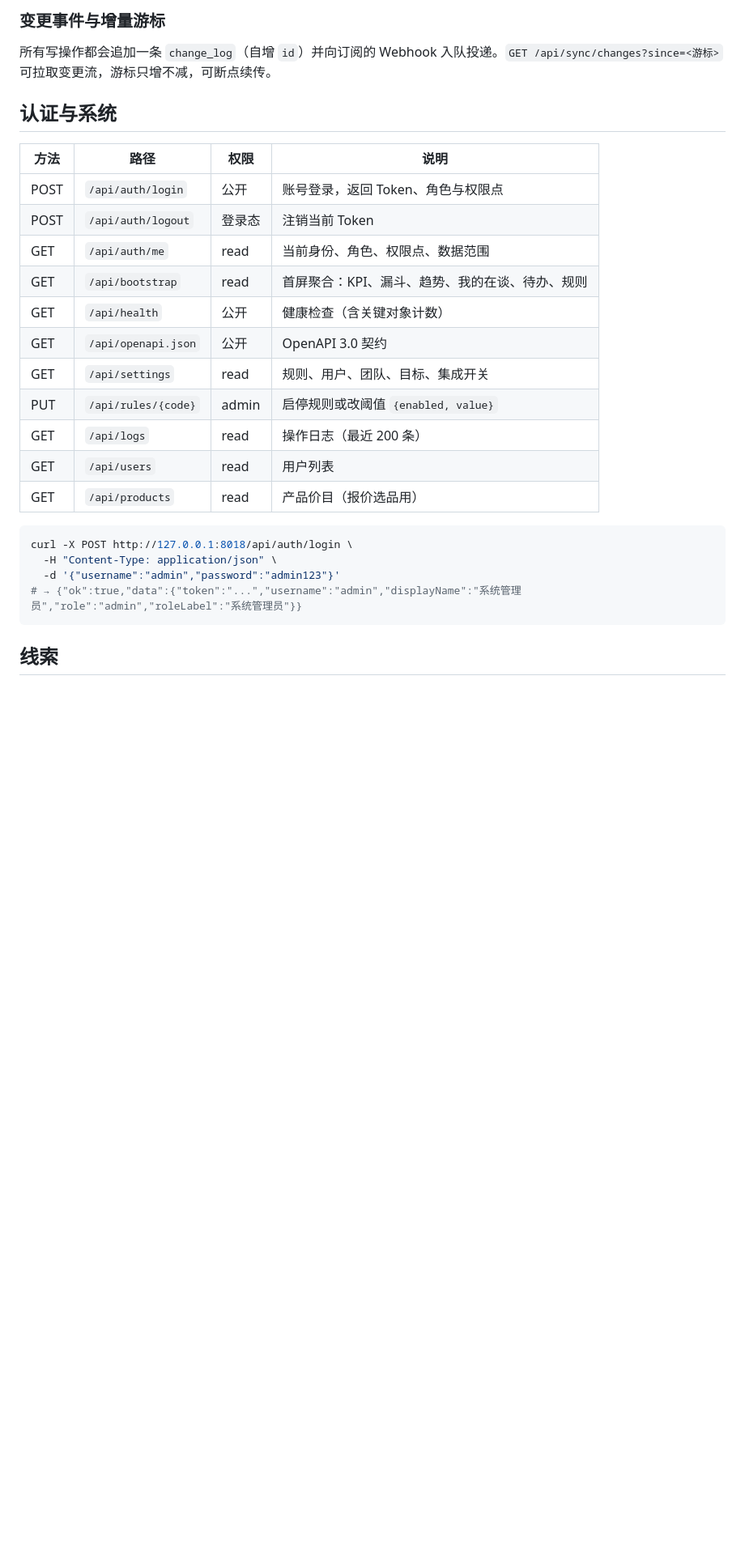
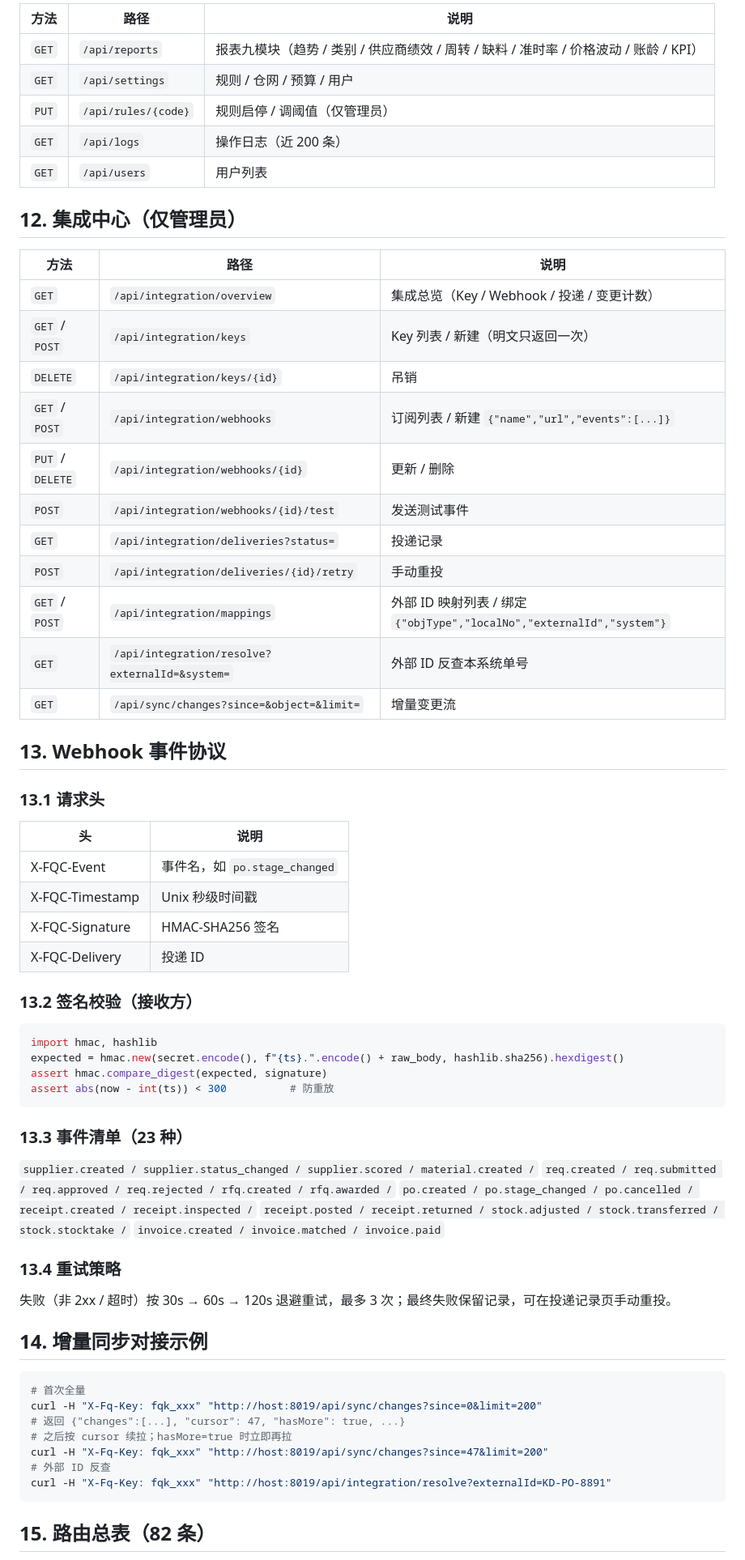
Before and after one commit to dukema81/feiying-crm, a Markdown page: docs/API.md, the part around one of its changes. Shown at 81% size. GitHub-like rendering; blank space fills up the shorter version.

````diff
--- a/docs/API.md
+++ b/docs/API.md
@@ -91,30 +172,71 @@
 
-### 变更事件与增量游标
+| 方法 | 路径 | 说明 |
+|---|---|---|
+| `GET` | `/api/reports` | 报表九模块（趋势 / 类别 / 供应商绩效 / 周转 / 缺料 / 准时率 / 价格波动 / 账龄 / KPI） |
+| `GET` | `/api/settings` | 规则 / 仓网 / 预算 / 用户 |
+| `PUT` | `/api/rules/{code}` | 规则启停 / 调阈值（仅管理员） |
+| `GET` | `/api/logs` | 操作日志（近 200 条） |
+| `GET` | `/api/users` | 用户列表 |
 
-所有写操作都会追加一条 `change_log`（自增 `id`）并向订阅的 Webhook 入队投递。`GET /api/sync/changes?since=<游标>` 可拉取变更流，游标只增不减，可断点续传。
+## 12. 集成中心（仅管理员）
 
-## 认证与系统
+| 方法 | 路径 | 说明 |
+|---|---|---|
+| `GET` | `/api/integration/overview` | 集成总览（Key / Webhook / 投递 / 变更计数） |
+| `GET` / `POST` | `/api/integration/keys` | Key 列表 / 新建（明文只返回一次） |
+| `DELETE` | `/api/integration/keys/{id}` | 吊销 |
+| `GET` / `POST` | `/api/integration/webhooks` | 订阅列表 / 新建 `{"name","url","events":[...]}` |
+| `PUT` / `DELETE` | `/api/integration/webhooks/{id}` | 更新 / 删除 |
+| `POST` | `/api/integration/webhooks/{id}/test` | 发送测试事件 |
+| `GET` | `/api/integration/deliveries?status=` | 投递记录 |
+| `POST` | `/api/integration/deliveries/{id}/retry` | 手动重投 |
+| `GET` / `POST` | `/api/integration/mappings` | 外部 ID 映射列表 / 绑定 `{"objType","localNo","externalId","system"}` |
+| `GET` | `/api/integration/resolve?externalId=&system=` | 外部 ID 反查本系统单号 |
+| `GET` | `/api/sync/changes?since=&object=&limit=` | 增量变更流 |
 
-| 方法 | 路径 | 权限 | 说明 |
-|---|---|---|---|
-| POST | `/api/auth/login` | 公开 | 账号登录，返回 Token、角色与权限点 |
-| POST | `/api/auth/logout` | 登录态 | 注销当前 Token |
-| GET | `/api/auth/me` | read | 当前身份、角色、权限点、数据范围 |
-| GET | `/api/bootstrap` | read | 首屏聚合：KPI、漏斗、趋势、我的在谈、待办、规则 |
-| GET | `/api/health` | 公开 | 健康检查（含关键对象计数） |
-| GET | `/api/openapi.json` | 公开 | OpenAPI 3.0 契约 |
-| GET | `/api/settings` | read | 规则、用户、团队、目标、集成开关 |
-| PUT | `/api/rules/{code}` | admin | 启停规则或改阈值 `{enabled, value}` |
-| GET | `/api/logs` | read | 操作日志（最近 200 条） |
-| GET | `/api/users` | read | 用户列表 |
-| GET | `/api/products` | read | 产品价目（报价选品用） |
+## 13. Webhook 事件协议
+
+### 13.1 请求头
+
+| 头 | 说明 |
+|---|---|
+| X-FQC-Event | 事件名，如 `po.stage_changed` |
+| X-FQC-Timestamp | Unix 秒级时间戳 |
+| X-FQC-Signature | HMAC-SHA256 签名 |
+| X-FQC-Delivery | 投递 ID |
+
+### 13.2 签名校验（接收方）
+
+```python
+import hmac, hashlib
+expected = hmac.new(secret.encode(), f"{ts}.".encode() + raw_body, hashlib.sha256).hexdigest()
+assert hmac.compare_digest(expected, signature)
+assert abs(now - int(ts)) < 300          # 防重放
+```
+
+### 13.3 事件清单（23 种）
+
+`supplier.created / supplier.status_changed / supplier.scored / material.created /`
+`req.created / req.submitted / req.approved / req.rejected / rfq.created / rfq.awarded /`
+`po.created / po.stage_changed / po.cancelled / receipt.created / receipt.inspected /`
+`receipt.posted / receipt.returned / stock.adjusted / stock.transferred / stock.stocktake /`
+`invoice.created / invoice.matched / invoice.paid`
+
+### 13.4 重试策略
+
+失败（非 2xx / 超时）按 30s → 60s → 120s 退避重试，最多 3 次；最终失败保留记录，可在投递记录页手动重投。
+
+## 14. 增量同步对接示例
 
 ```bash
-curl -X POST http://127.0.0.1:8018/api/auth/login \
-  -H "Content-Type: application/json" \
-  -d '{"username":"admin","password":"admin123"}'
-# → {"ok":true,"data":{"token":"...","username":"admin","displayName":"系统管理员","role":"admin","roleLabel":"系统管理员"}}
+# 首次全量
+curl -H "X-Fq-Key: fqk_xxx" "http://host:8019/api/sync/changes?since=0&limit=200"
+# 返回 {"changes":[...], "cursor": 47, "hasMore": true, ...}
+# 之后按 cursor 续拉；hasMore=true 时立即再拉
+curl -H "X-Fq-Key: fqk_xxx" "http://host:8019/api/sync/changes?since=47&limit=200"
+# 外部 ID 反查
+curl -H "X-Fq-Key: fqk_xxx" "http://host:8019/api/integration/resolve?externalId=KD-PO-8891"
 ```
 
-## 线索
+## 15. 路由总表（82 条）
 
````
Also changed, not shown: other parts of docs/API.md (+227 -325 lines).
